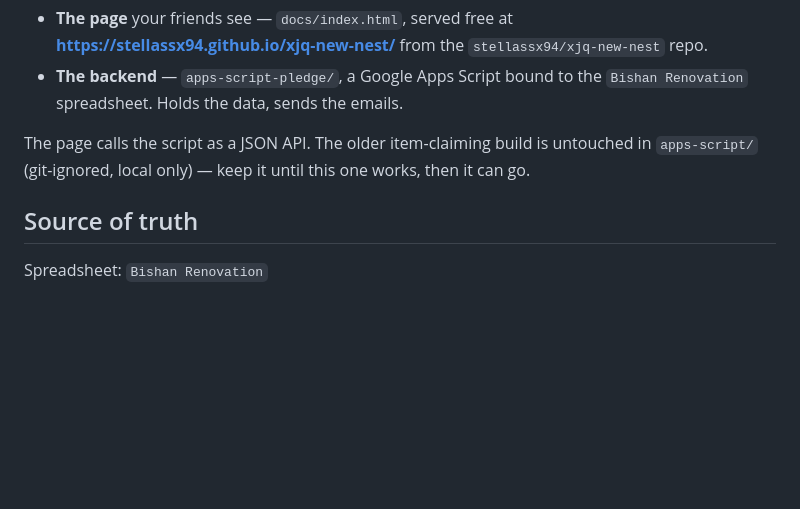
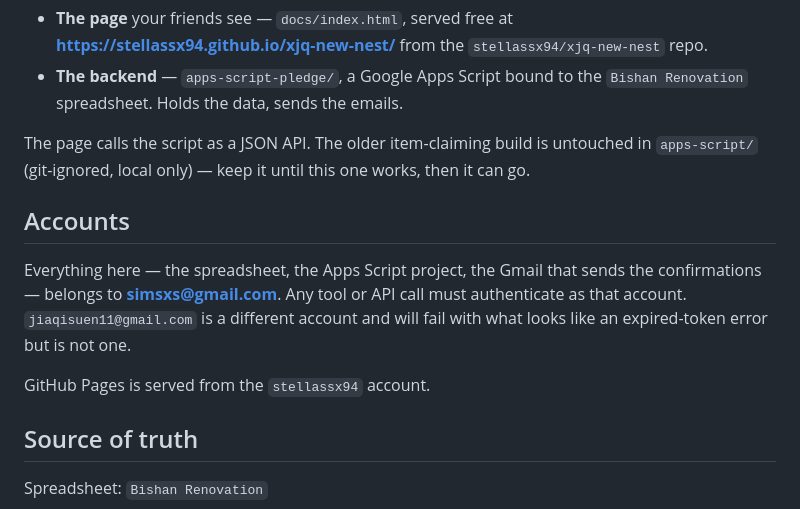
Before and after one commit to stellassx94/xjq-new-nest, a Markdown page: PLEDGE_WORKFLOW.md, the part around the change. GitHub-like rendering; blank space fills up the shorter version.

Commit message:
Record which Google account owns this
Wrong-account calls fail with an auth error that reads like an expired
token, which cost real time to diagnose. Naming the account up front so
the next person does not repeat it.

Co-Authored-By: Claude Opus 5 <noreply@anthropic.com>

```diff
--- a/PLEDGE_WORKFLOW.md
+++ b/PLEDGE_WORKFLOW.md
@@ -8,6 +8,15 @@ Two pieces:
 - **The backend** — `apps-script-pledge/`, a Google Apps Script bound to the `Bishan Renovation` spreadsheet. Holds the data, sends the emails.
 
 The page calls the script as a JSON API. The older item-claiming build is untouched in `apps-script/` (git-ignored, local only) — keep it until this one works, then it can go.
+
+## Accounts
+
+Everything here — the spreadsheet, the Apps Script project, the Gmail that sends
+the confirmations — belongs to **simsxs@gmail.com**. Any tool or API call must
+authenticate as that account. `jiaqisuen11@gmail.com` is a different account and
+will fail with what looks like an expired-token error but is not one.
+
+GitHub Pages is served from the `stellassx94` account.
 
 ## Source of truth
 
```
